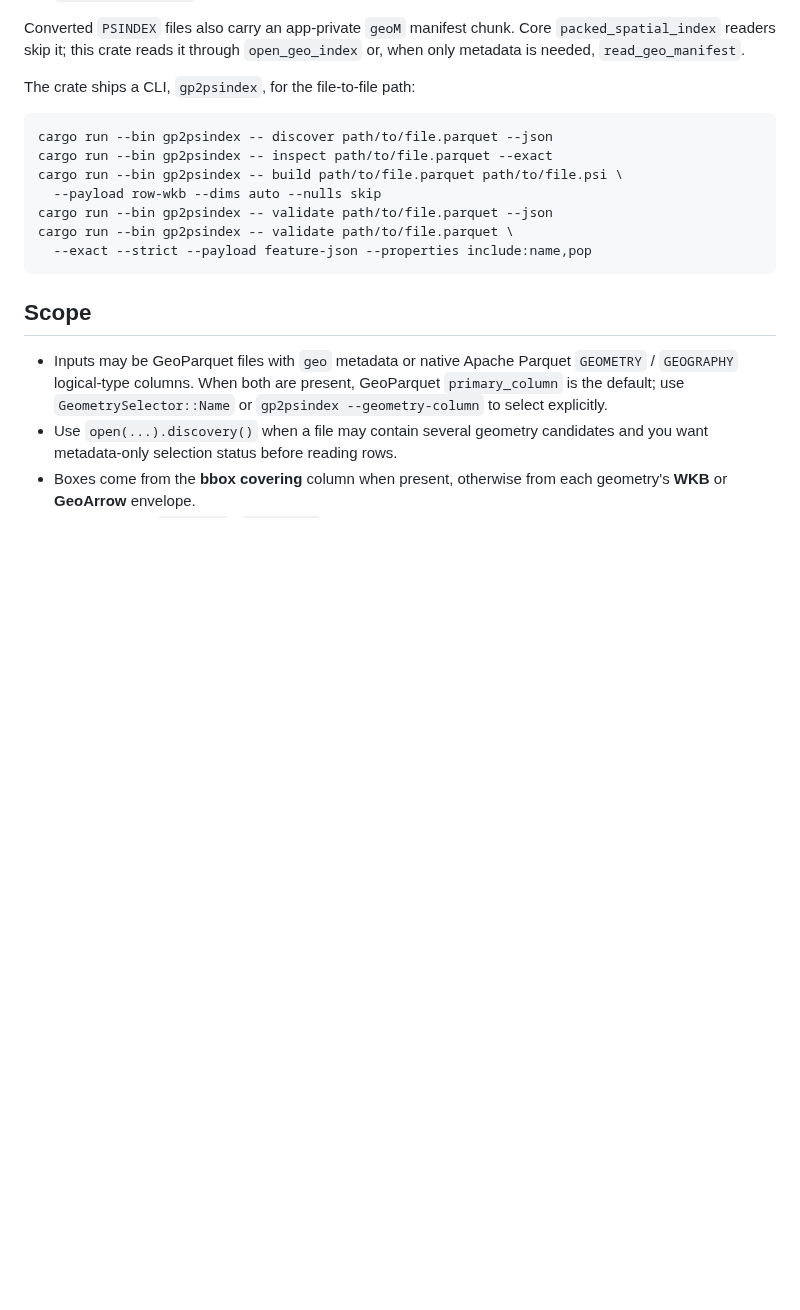
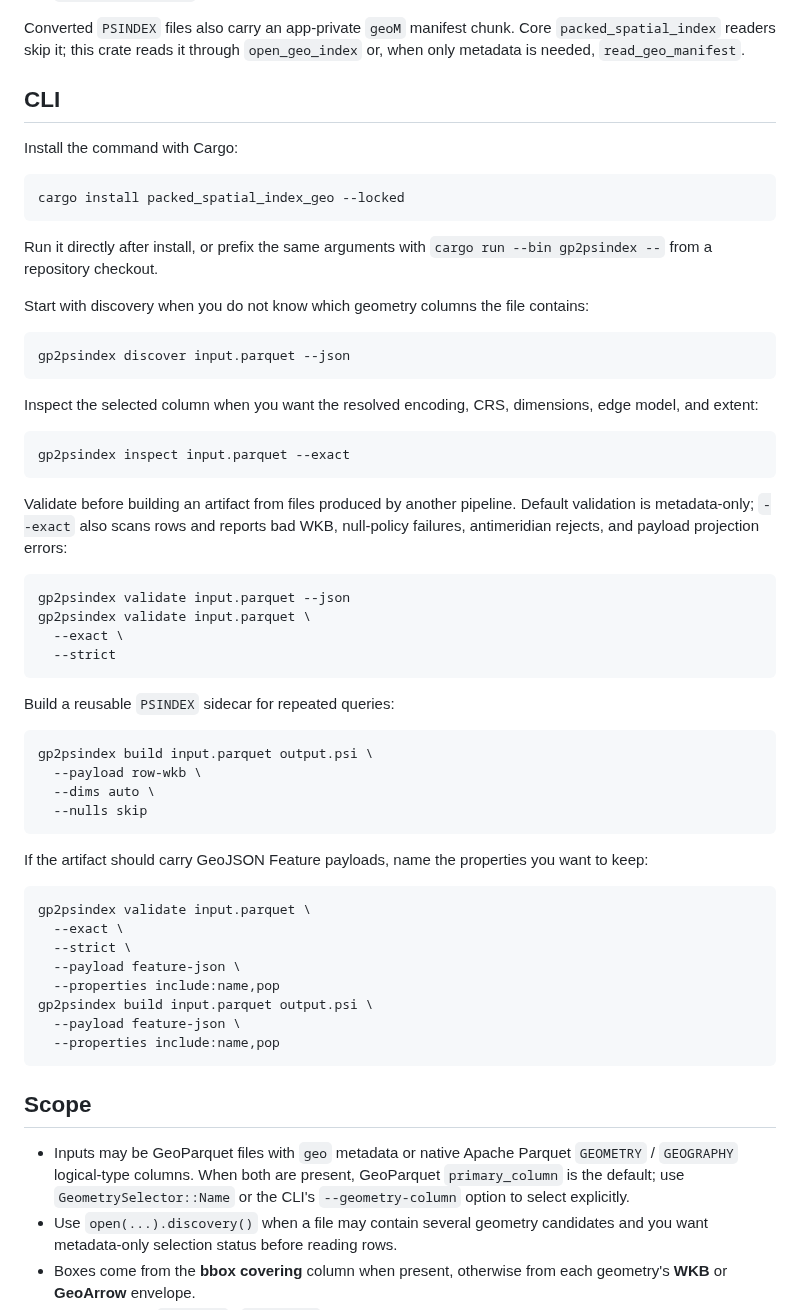
Before and after one commit to Filyus/packed_spatial_index, a Markdown page: geo/README.md, the part around one of its changes. Rendered like a GitHub page; blank space fills up the shorter version.

Commit message:
docs: improve geo README positioning

````diff
--- a/geo/README.md
+++ b/geo/README.md
@@ -188,16 +209,63 @@ Converted `PSINDEX` files also carry an app-private `geoM` manifest chunk. Core
 `packed_spatial_index` readers skip it; this crate reads it through
 `open_geo_index` or, when only metadata is needed, `read_geo_manifest`.
 
-The crate ships a CLI, `gp2psindex`, for the file-to-file path:
+## CLI
+
+Install the command with Cargo:
 
 ```text
-cargo run --bin gp2psindex -- discover path/to/file.parquet --json
-cargo run --bin gp2psindex -- inspect path/to/file.parquet --exact
-cargo run --bin gp2psindex -- build path/to/file.parquet path/to/file.psi \
-  --payload row-wkb --dims auto --nulls skip
-cargo run --bin gp2psindex -- validate path/to/file.parquet --json
-cargo run --bin gp2psindex -- validate path/to/file.parquet \
-  --exact --strict --payload feature-json --properties include:name,pop
+cargo install packed_spatial_index_geo --locked
+```
+
+Run it directly after install, or prefix the same arguments with
+`cargo run --bin gp2psindex --` from a repository checkout.
+
+Start with discovery when you do not know which geometry columns the file
+contains:
+
+```text
+gp2psindex discover input.parquet --json
+```
+
+Inspect the selected column when you want the resolved encoding, CRS, dimensions,
+edge model, and extent:
+
+```text
+gp2psindex inspect input.parquet --exact
+```
+
+Validate before building an artifact from files produced by another pipeline.
+Default validation is metadata-only; `--exact` also scans rows and reports bad
+WKB, null-policy failures, antimeridian rejects, and payload projection errors:
+
+```text
+gp2psindex validate input.parquet --json
+gp2psindex validate input.parquet \
+  --exact \
+  --strict
+```
+
+Build a reusable `PSINDEX` sidecar for repeated queries:
+
+```text
+gp2psindex build input.parquet output.psi \
+  --payload row-wkb \
+  --dims auto \
+  --nulls skip
+```
+
+If the artifact should carry GeoJSON Feature payloads, name the properties you
+want to keep:
+
+```text
+gp2psindex validate input.parquet \
+  --exact \
+  --strict \
+  --payload feature-json \
+  --properties include:name,pop
+gp2psindex build input.parquet output.psi \
+  --payload feature-json \
+  --properties include:name,pop
 ```
 
 ## Scope
@@ -205,7 +273,7 @@ cargo run --bin gp2psindex -- validate path/to/file.parquet \
 - Inputs may be GeoParquet files with `geo` metadata or native Apache Parquet
   `GEOMETRY` / `GEOGRAPHY` logical-type columns. When both are present,
   GeoParquet `primary_column` is the default; use `GeometrySelector::Name` or
-  `gp2psindex --geometry-column` to select explicitly.
+  the CLI's `--geometry-column` option to select explicitly.
 - Use `open(...).discovery()` when a file may contain several geometry
   candidates and you want metadata-only selection status before reading rows.
 - Boxes come from the **bbox covering** column when present, otherwise from each
````
Also changed, not shown: other parts of geo/README.md (+42 -21 lines), geo/CHANGELOG.md (+4 -0 lines).
